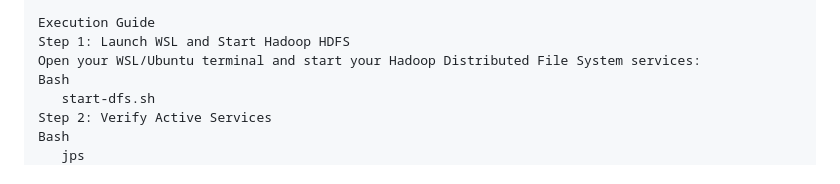
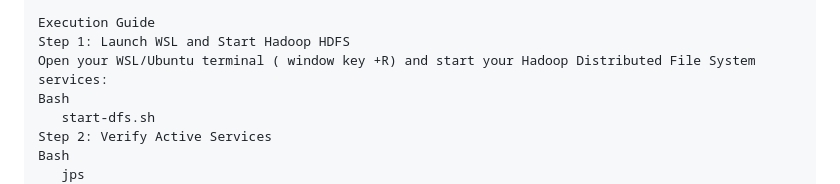
Before and after one commit to avarnikakc-design/flight-delay-analysis-BDP, a Markdown page: README.md, the part around the change. GitHub-like rendering.

Commit message:
Update execution guide for starting Hadoop HDFS
Clarify instructions for starting Hadoop HDFS in WSL.

```diff
--- a/README.md
+++ b/README.md
@@ -44,7 +44,7 @@ The repository tracks generated visual artifacts for immediate reporting:
 
 Execution Guide
 Step 1: Launch WSL and Start Hadoop HDFS
-Open your WSL/Ubuntu terminal and start your Hadoop Distributed File System services:
+Open your WSL/Ubuntu terminal ( window key +R) and start your Hadoop Distributed File System services:
 Bash
    start-dfs.sh
 Step 2: Verify Active Services
```
